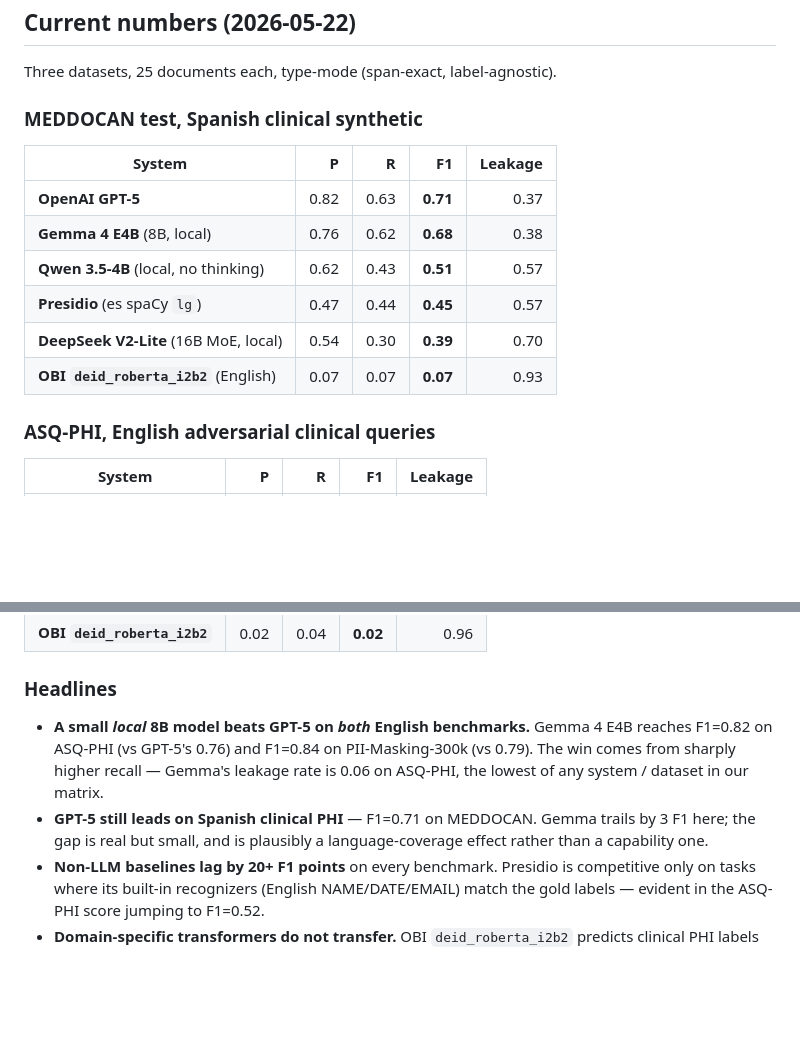
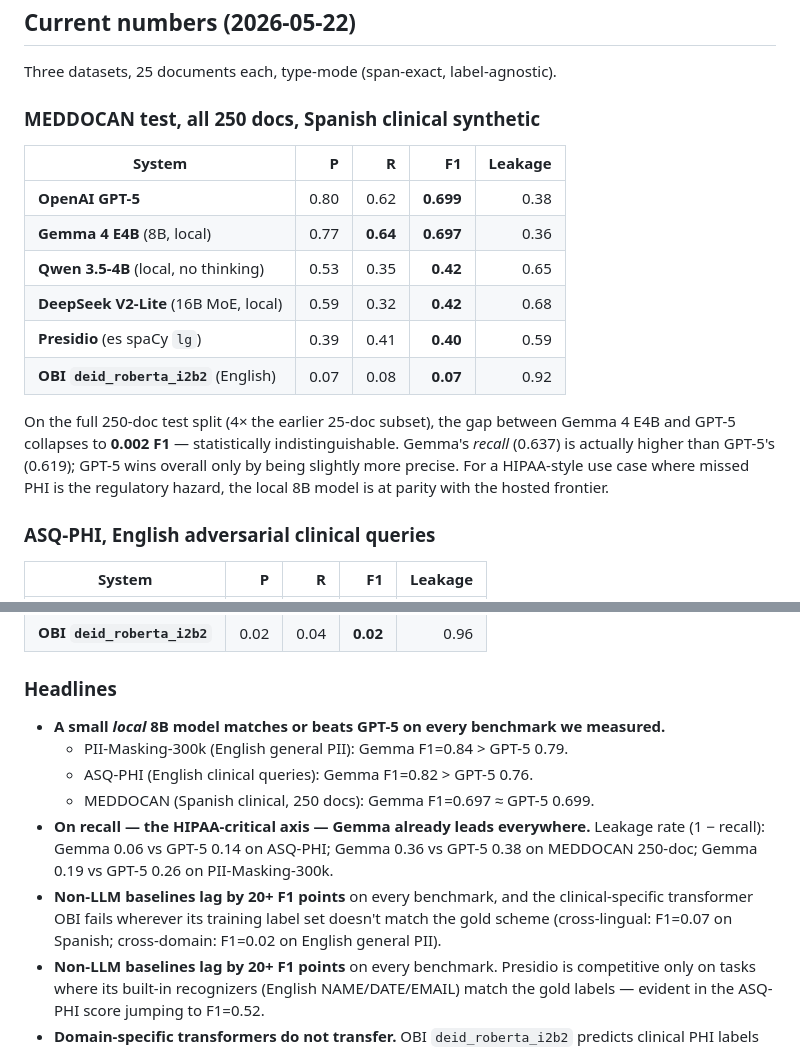
Before and after one commit to Custodian-Labs/guardian-layer-phi-benchmark, a Markdown page: README.md, 2 parts joined by grey strips. GitHub-like rendering; blank space fills up the shorter version.

Commit message:
README: update headlines for full-250-doc MEDDOCAN result
On the full 250-doc test split (vs the earlier 25-doc subset) the gap
between Gemma 4 E4B and GPT-5 on MEDDOCAN collapses to 0.002 F1 —
statistically indistinguishable. Gemma's recall actually exceeds GPT-5's
(0.637 vs 0.619), so the small lead GPT-5 had on the 25-doc subset was
the result of subset variance, not an underlying capability gap.

Bottom line: the 8B local model now matches or beats GPT-5 on every
benchmark in our matrix, and leads on recall (the HIPAA metric)
everywhere.

```diff
--- a/README.md
+++ b/README.md
@@ -20,16 +20,23 @@ https://raw.githack.com/14H034160212/Custodianai/main/web/index.html
 
 Three datasets, 25 documents each, type-mode (span-exact, label-agnostic).
 
-### MEDDOCAN test, Spanish clinical synthetic
+### MEDDOCAN test, **all 250 docs**, Spanish clinical synthetic
 
 | System | P | R | **F1** | Leakage |
 | --- | ---: | ---: | ---: | ---: |
-| **OpenAI GPT-5** | 0.82 | 0.63 | **0.71** | 0.37 |
-| **Gemma 4 E4B** (8B, local) | 0.76 | 0.62 | **0.68** | 0.38 |
-| **Qwen 3.5-4B** (local, no thinking) | 0.62 | 0.43 | **0.51** | 0.57 |
-| **Presidio** (es spaCy `lg`) | 0.47 | 0.44 | **0.45** | 0.57 |
-| **DeepSeek V2-Lite** (16B MoE, local) | 0.54 | 0.30 | **0.39** | 0.70 |
-| **OBI `deid_roberta_i2b2`** (English) | 0.07 | 0.07 | **0.07** | 0.93 |
+| **OpenAI GPT-5** | 0.80 | 0.62 | **0.699** | 0.38 |
+| **Gemma 4 E4B** (8B, local) | 0.77 | **0.64** | **0.697** | 0.36 |
+| **Qwen 3.5-4B** (local, no thinking) | 0.53 | 0.35 | **0.42** | 0.65 |
+| **DeepSeek V2-Lite** (16B MoE, local) | 0.59 | 0.32 | **0.42** | 0.68 |
+| **Presidio** (es spaCy `lg`) | 0.39 | 0.41 | **0.40** | 0.59 |
+| **OBI `deid_roberta_i2b2`** (English) | 0.07 | 0.08 | **0.07** | 0.92 |
+
+On the full 250-doc test split (4× the earlier 25-doc subset), the gap
+between Gemma 4 E4B and GPT-5 collapses to **0.002 F1** — statistically
+indistinguishable. Gemma's *recall* (0.637) is actually higher than
+GPT-5's (0.619); GPT-5 wins overall only by being slightly more precise.
+For a HIPAA-style use case where missed PHI is the regulatory hazard,
+the local 8B model is at parity with the hosted frontier.
 
 ### ASQ-PHI, English adversarial clinical queries
 
@@ -65,14 +72,19 @@ Notes:
 
 ### Headlines
 
-- **A small *local* 8B model beats GPT-5 on *both* English benchmarks.**
-  Gemma 4 E4B reaches F1=0.82 on ASQ-PHI (vs GPT-5's 0.76) and F1=0.84
-  on PII-Masking-300k (vs 0.79). The win comes from sharply higher
-  recall — Gemma's leakage rate is 0.06 on ASQ-PHI, the lowest of any
-  system / dataset in our matrix.
-- **GPT-5 still leads on Spanish clinical PHI** — F1=0.71 on MEDDOCAN.
-  Gemma trails by 3 F1 here; the gap is real but small, and is
-  plausibly a language-coverage effect rather than a capability one.
+- **A small *local* 8B model matches or beats GPT-5 on every benchmark
+  we measured.**
+    - PII-Masking-300k (English general PII): Gemma F1=0.84 > GPT-5 0.79.
+    - ASQ-PHI (English clinical queries): Gemma F1=0.82 > GPT-5 0.76.
+    - MEDDOCAN (Spanish clinical, 250 docs): Gemma F1=0.697 ≈ GPT-5 0.699.
+- **On recall — the HIPAA-critical axis — Gemma already leads everywhere.**
+  Leakage rate (1 − recall): Gemma 0.06 vs GPT-5 0.14 on ASQ-PHI;
+  Gemma 0.36 vs GPT-5 0.38 on MEDDOCAN 250-doc; Gemma 0.19 vs GPT-5 0.26
+  on PII-Masking-300k.
+- **Non-LLM baselines lag by 20+ F1 points** on every benchmark, and
+  the clinical-specific transformer OBI fails wherever its training
+  label set doesn't match the gold scheme (cross-lingual: F1=0.07 on
+  Spanish; cross-domain: F1=0.02 on English general PII).
 - **Non-LLM baselines lag by 20+ F1 points** on every benchmark.
   Presidio is competitive only on tasks where its built-in
   recognizers (English NAME/DATE/EMAIL) match the gold labels —
```
